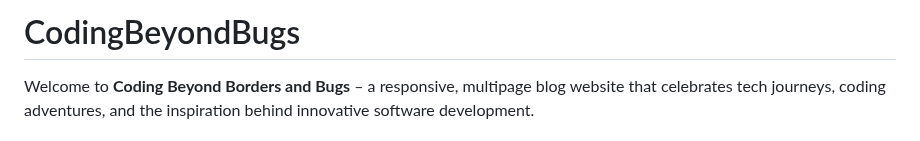
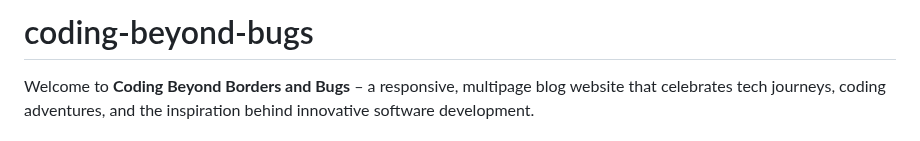
Before and after one commit to EOkusimba/CodingBeyondBugs, a Markdown page: README.md, the part around the change. Rendered like a GitHub page.

```diff
--- a/README.md
+++ b/README.md
@@ -1,5 +1,5 @@
 
-# CodingBeyondBugs
+# coding-beyond-bugs
 
 Welcome to **Coding Beyond Borders and Bugs** – a responsive, multipage blog website that celebrates tech journeys, coding adventures, and the inspiration behind innovative software development.
 
```
